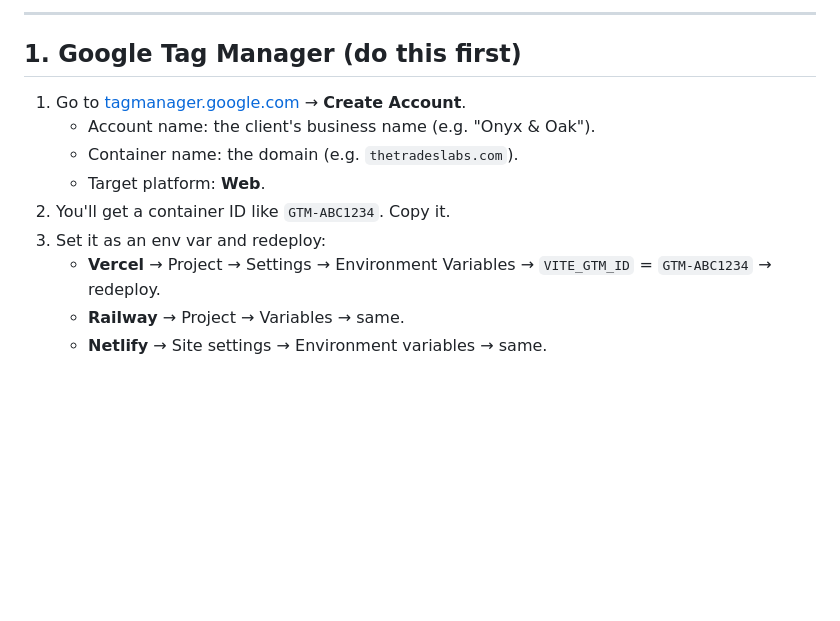
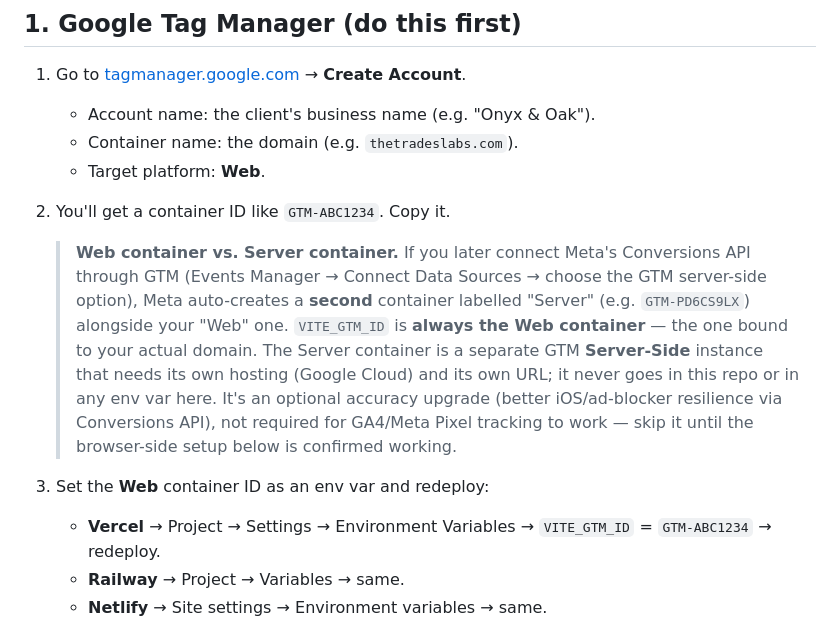
Before and after one commit to scott-weddell-evolveholdings/the-trade-lab-funnel, a Markdown page: docs/ANALYTICS-SETUP.md, the part around the change. Rendered like a GitHub page; blank space fills up the shorter version.

Commit message:
Clarify GTM Web vs Server container ID in analytics docs
Meta's Conversions API connect flow auto-creates a second "Server" GTM
container alongside the Web one; only the Web container ID is VITE_GTM_ID.

```diff
--- a/docs/ANALYTICS-SETUP.md
+++ b/docs/ANALYTICS-SETUP.md
@@ -53,7 +53,20 @@ just double-count.
    - Container name: the domain (e.g. `thetradeslabs.com`).
    - Target platform: **Web**.
 2. You'll get a container ID like `GTM-ABC1234`. Copy it.
-3. Set it as an env var and redeploy:
+
+   > **Web container vs. Server container.** If you later connect Meta's
+   > Conversions API through GTM (Events Manager → Connect Data Sources →
+   > choose the GTM server-side option), Meta auto-creates a **second**
+   > container labelled "Server" (e.g. `GTM-PD6CS9LX`) alongside your "Web"
+   > one. `VITE_GTM_ID` is **always the Web container** — the one bound to
+   > your actual domain. The Server container is a separate GTM **Server-Side**
+   > instance that needs its own hosting (Google Cloud) and its own URL; it
+   > never goes in this repo or in any env var here. It's an optional
+   > accuracy upgrade (better iOS/ad-blocker resilience via Conversions API),
+   > not required for GA4/Meta Pixel tracking to work — skip it until the
+   > browser-side setup below is confirmed working.
+
+3. Set the **Web** container ID as an env var and redeploy:
    - **Vercel** → Project → Settings → Environment Variables → `VITE_GTM_ID` = `GTM-ABC1234` → redeploy.
    - **Railway** → Project → Variables → same.
    - **Netlify** → Site settings → Environment variables → same.
```
